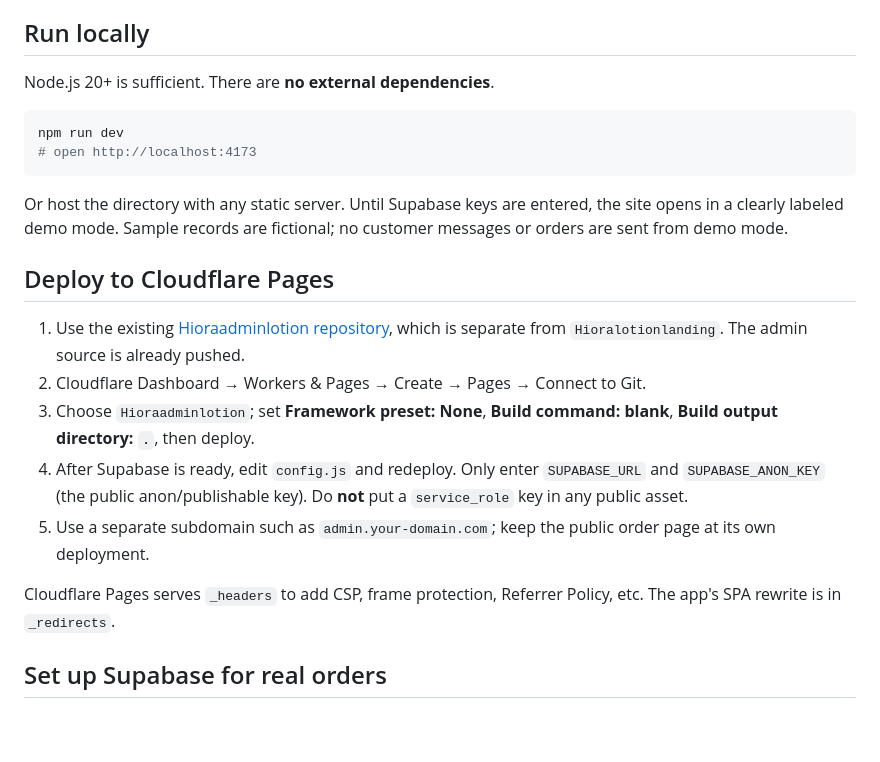
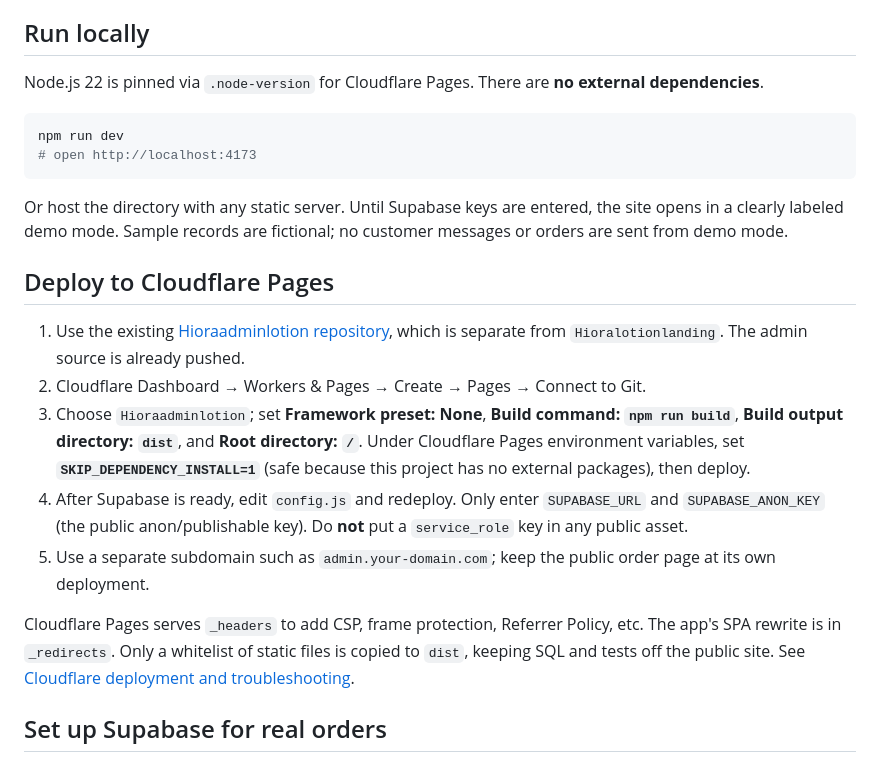
Before and after one commit to nafiulnahid17/Hioraadminlotion, a Markdown page: README.md, the part around the change. GitHub-like rendering; blank space fills up the shorter version.

Commit message:
docs: update admin Pages build settings and avoid dependency-install failures

````diff
--- a/README.md
+++ b/README.md
@@ -24,7 +24,7 @@ A premium, responsive, dependency-free admin SPA built for **Hiora** customer ca
 
 ## Run locally
 
-Node.js 20+ is sufficient. There are **no external dependencies**.
+Node.js 22 is pinned via `.node-version` for Cloudflare Pages. There are **no external dependencies**.
 
 ```bash
 npm run dev
@@ -37,11 +37,11 @@ Or host the directory with any static server. Until Supabase keys are entered, t
 
 1. Use the existing [Hioraadminlotion repository](https://github.com/nafiulnahid17/Hioraadminlotion), which is separate from `Hioralotionlanding`. The admin source is already pushed.
 2. Cloudflare Dashboard → Workers & Pages → Create → Pages → Connect to Git.
-3. Choose `Hioraadminlotion`; set **Framework preset: None**, **Build command: blank**, **Build output directory: `.`**, then deploy.
+3. Choose `Hioraadminlotion`; set **Framework preset: None**, **Build command: `npm run build`**, **Build output directory: `dist`**, and **Root directory: `/`**. Under Cloudflare Pages environment variables, set **`SKIP_DEPENDENCY_INSTALL=1`** (safe because this project has no external packages), then deploy.
 4. After Supabase is ready, edit `config.js` and redeploy. Only enter `SUPABASE_URL` and `SUPABASE_ANON_KEY` (the public anon/publishable key). Do **not** put a `service_role` key in any public asset.
 5. Use a separate subdomain such as `admin.your-domain.com`; keep the public order page at its own deployment.
 
-Cloudflare Pages serves `_headers` to add CSP, frame protection, Referrer Policy, etc. The app's SPA rewrite is in `_redirects`.
+Cloudflare Pages serves `_headers` to add CSP, frame protection, Referrer Policy, etc. The app's SPA rewrite is in `_redirects`. Only a whitelist of static files is copied to `dist`, keeping SQL and tests off the public site. See [Cloudflare deployment and troubleshooting](CLOUDFLARE_DEPLOY.md).
 
 ## Set up Supabase for real orders
 
````
